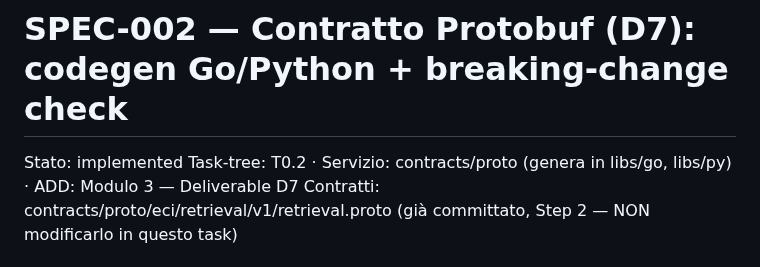
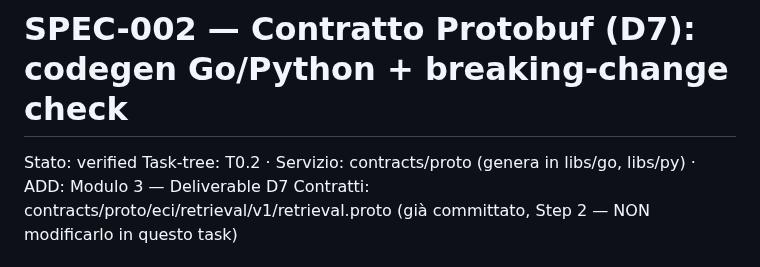
Before and after one commit to nepryoon/eci, a Markdown page: docs/specs/SPEC-002-proto-codegen.md, the part around the change. GitHub-like rendering.

Commit message:
docs(SPEC-002): stato verified dopo review completa

```diff
--- a/docs/specs/SPEC-002-proto-codegen.md
+++ b/docs/specs/SPEC-002-proto-codegen.md
@@ -1,5 +1,5 @@
 # SPEC-002 — Contratto Protobuf (D7): codegen Go/Python + breaking-change check
-Stato: implemented
+Stato: verified
 Task-tree: T0.2 · Servizio: contracts/proto (genera in libs/go, libs/py) · ADD: Modulo 3 — Deliverable D7
 Contratti: contracts/proto/eci/retrieval/v1/retrieval.proto (già committato, Step 2 — NON modificarlo in questo task)
 
```
